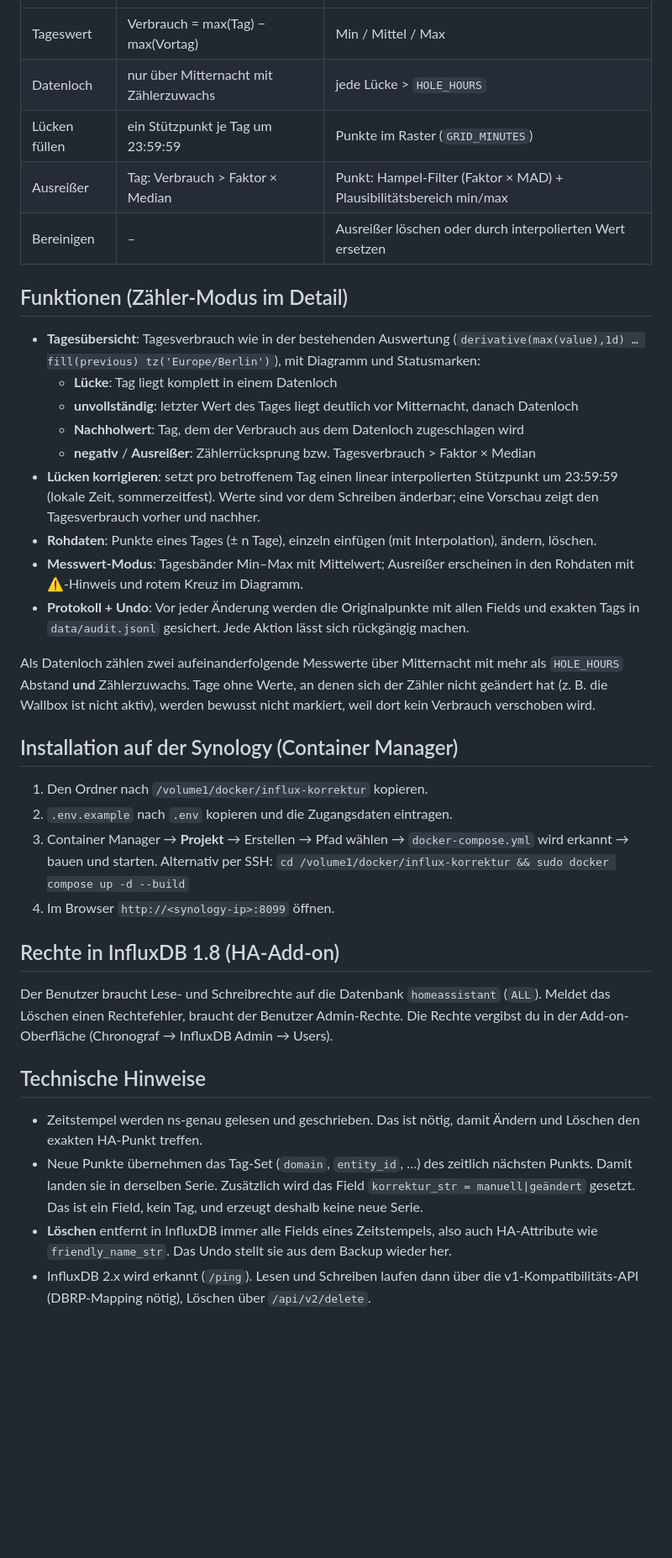
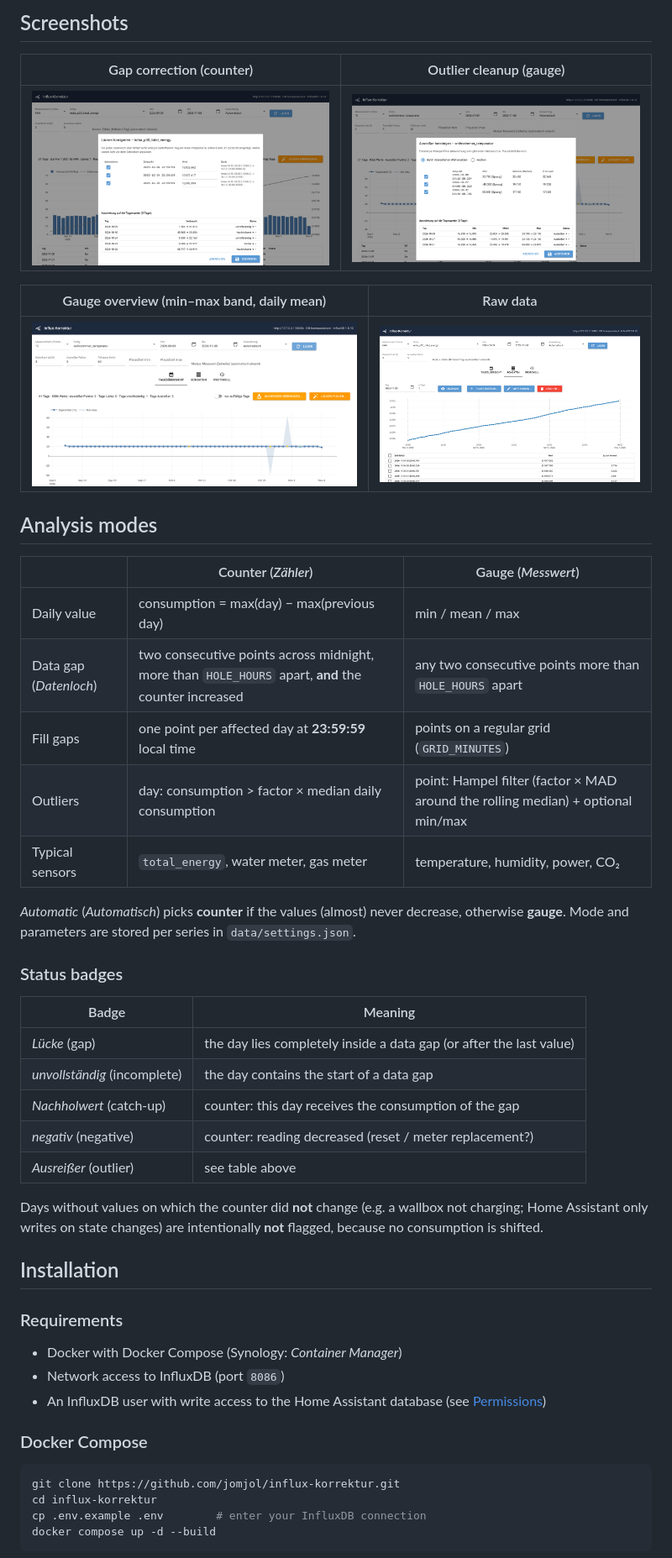
Before and after one commit to jomjol/influx-korrektur, a Markdown page: README.md, the part around one of its changes. Shown at 84% size. Rendered like a GitHub page; pictures changed too: docs/images/counter-gap-fix.png (added), docs/images/gauge-outliers.png (added), docs/images/gauge-overview.png (added); blank space fills up the shorter version.

````diff
--- a/README.md
+++ b/README.md
@@ -14,54 +45,53 @@ einen Zähler an fast monoton steigenden Werten. Modus und Parameter werden je S
+## Screenshots
+
+| Gap correction (counter) | Outlier cleanup (gauge) |
+|---|---|
+| ![Gap correction dialog](docs/images/counter-gap-fix.png) | ![Outlier dialog](docs/images/gauge-outliers.png) |
+
+| Gauge overview (min–max band, daily mean) | Raw data |
+|---|---|
+| ![Gauge overview](docs/images/gauge-overview.png) | ![Raw data view](docs/images/raw-data.png) |
+
+## Analysis modes
+
+| | Counter (*Zähler*) | Gauge (*Messwert*) |
 |---|---|---|
-| Tageswert | Verbrauch = max(Tag) − max(Vortag) | Min / Mittel / Max |
-| Datenloch | nur über Mitternacht mit Zählerzuwachs | jede Lücke > `HOLE_HOURS` |
-| Lücken füllen | ein Stützpunkt je Tag um 23:59:59 | Punkte im Raster (`GRID_MINUTES`) |
-| Ausreißer | Tag: Verbrauch > Faktor × Median | Punkt: Hampel-Filter (Faktor × MAD) + Plausibilitätsbereich min/max |
-| Bereinigen | – | Ausreißer löschen oder durch interpolierten Wert ersetzen |
+| Daily value | consumption = max(day) − max(previous day) | min / mean / max |
+| Data gap (*Datenloch*) | two consecutive points across midnight, more than `HOLE_HOURS` apart, **and** the counter increased | any two consecutive points more than `HOLE_HOURS` apart |
+| Fill gaps | one point per affected day at **23:59:59** local time | points on a regular grid (`GRID_MINUTES`) |
+| Outliers | day: consumption > factor × median daily consumption | point: Hampel filter (factor × MAD around the rolling median) + optional min/max |
+| Typical sensors | `total_energy`, water meter, gas meter | temperature, humidity, power, CO₂ |
 
-## Funktionen (Zähler-Modus im Detail)
+*Automatic* (*Automatisch*) picks **counter** if the values (almost) never decrease, otherwise **gauge**.
+Mode and parameters are stored per series in `data/settings.json`.
 
-- **Tagesübersicht**: Tagesverbrauch wie in der bestehenden Auswertung
-  (`derivative(max(value),1d) … fill(previous) tz('Europe/Berlin')`), mit Diagramm und Statusmarken:
-  - **Lücke**: Tag liegt komplett in einem Datenloch
-  - **unvollständig**: letzter Wert des Tages liegt deutlich vor Mitternacht, danach Datenloch
-  - **Nachholwert**: Tag, dem der Verbrauch aus dem Datenloch zugeschlagen wird
-  - **negativ** / **Ausreißer**: Zählerrücksprung bzw. Tagesverbrauch > Faktor × Median
-- **Lücken korrigieren**: setzt pro betroffenem Tag einen linear interpolierten Stützpunkt um 23:59:59
-  (lokale Zeit, sommerzeitfest). Werte sind vor dem Schreiben änderbar; eine Vorschau zeigt den
-  Tagesverbrauch vorher und nachher.
-- **Rohdaten**: Punkte eines Tages (± n Tage), einzeln einfügen (mit Interpolation), ändern, löschen.
-- **Messwert-Modus**: Tagesbänder Min–Max mit Mittelwert; Ausreißer erscheinen in den Rohdaten mit
-  ⚠️-Hinweis und rotem Kreuz im Diagramm.
-- **Protokoll + Undo**: Vor jeder Änderung werden die Originalpunkte mit allen Fields und exakten Tags
-  in `data/audit.jsonl` gesichert. Jede Aktion lässt sich rückgängig machen.
+### Status badges
 
-Als Datenloch zählen zwei aufeinanderfolgende Messwerte über Mitternacht mit mehr als `HOLE_HOURS`
-Abstand **und** Zählerzuwachs. Tage ohne Werte, an denen sich der Zähler nicht geändert hat (z. B. die
-Wallbox ist nicht aktiv), werden bewusst nicht markiert, weil dort kein Verbrauch verschoben wird.
+| Badge | Meaning |
+|---|---|
+| *Lücke* (gap) | the day lies completely inside a data gap (or after the last value) |
+| *unvollständig* (incomplete) | the day contains the start of a data gap |
+| *Nachholwert* (catch-up) | counter: this day receives the consumption of the gap |
+| *negativ* (negative) | counter: reading decreased (reset / meter replacement?) |
+| *Ausreißer* (outlier) | see table above |
 
-## Installation auf der Synology (Container Manager)
+Days without values on which the counter did **not** change (e.g. a wallbox not charging; Home Assistant only writes
+on state changes) are intentionally **not** flagged, because no consumption is shifted.
 
-1. Den Ordner nach `/volume1/docker/influx-korrektur` kopieren.
-2. `.env.example` nach `.env` kopieren und die Zugangsdaten eintragen.
-3. Container Manager → **Projekt** → Erstellen → Pfad wählen → `docker-compose.yml` wird erkannt → bauen und starten.
-   Alternativ per SSH: `cd /volume1/docker/influx-korrektur && sudo docker compose up -d --build`
-4. Im Browser `http://<synology-ip>:8099` öffnen.
+## Installation
 
-## Rechte in InfluxDB 1.8 (HA-Add-on)
+### Requirements
 
-Der Benutzer braucht Lese- und Schreibrechte auf die Datenbank `homeassistant` (`ALL`).
-Meldet das Löschen einen Rechtefehler, braucht der Benutzer Admin-Rechte. Die Rechte vergibst du in
-der Add-on-Oberfläche (Chronograf → InfluxDB Admin → Users).
+- Docker with Docker Compose (Synology: *Container Manager*)
+- Network access to InfluxDB (port `8086`)
+- An InfluxDB user with write access to the Home Assistant database (see [Permissions](#influxdb-permissions))
 
-## Technische Hinweise
+### Docker Compose
 
-- Zeitstempel werden ns-genau gelesen und geschrieben. Das ist nötig, damit Ändern und Löschen den
-  exakten HA-Punkt treffen.
-- Neue Punkte übernehmen das Tag-Set (`domain`, `entity_id`, …) des zeitlich nächsten Punkts. Damit
-  landen sie in derselben Serie. Zusätzlich wird das Field `korrektur_str = manuell|geändert` gesetzt.
-  Das ist ein Field, kein Tag, und erzeugt deshalb keine neue Serie.
-- **Löschen** entfernt in InfluxDB immer alle Fields eines Zeitstempels, also auch HA-Attribute wie
-  `friendly_name_str`. Das Undo stellt sie aus dem Backup wieder her.
-- InfluxDB 2.x wird erkannt (`/ping`). Lesen und Schreiben laufen dann über die v1-Kompatibilitäts-API
-  (DBRP-Mapping nötig), Löschen über `/api/v2/delete`.
+```bash
+git clone https://github.com/jomjol/influx-korrektur.git
+cd influx-korrektur
+cp .env.example .env        # enter your InfluxDB connection
+docker compose up -d --build
+```
 
````
Also changed, not shown: other parts of README.md (+139 -11 lines), README.de.md (added, +202 -0 lines), docs/images/counter-overview.png (added), 2 other files.
